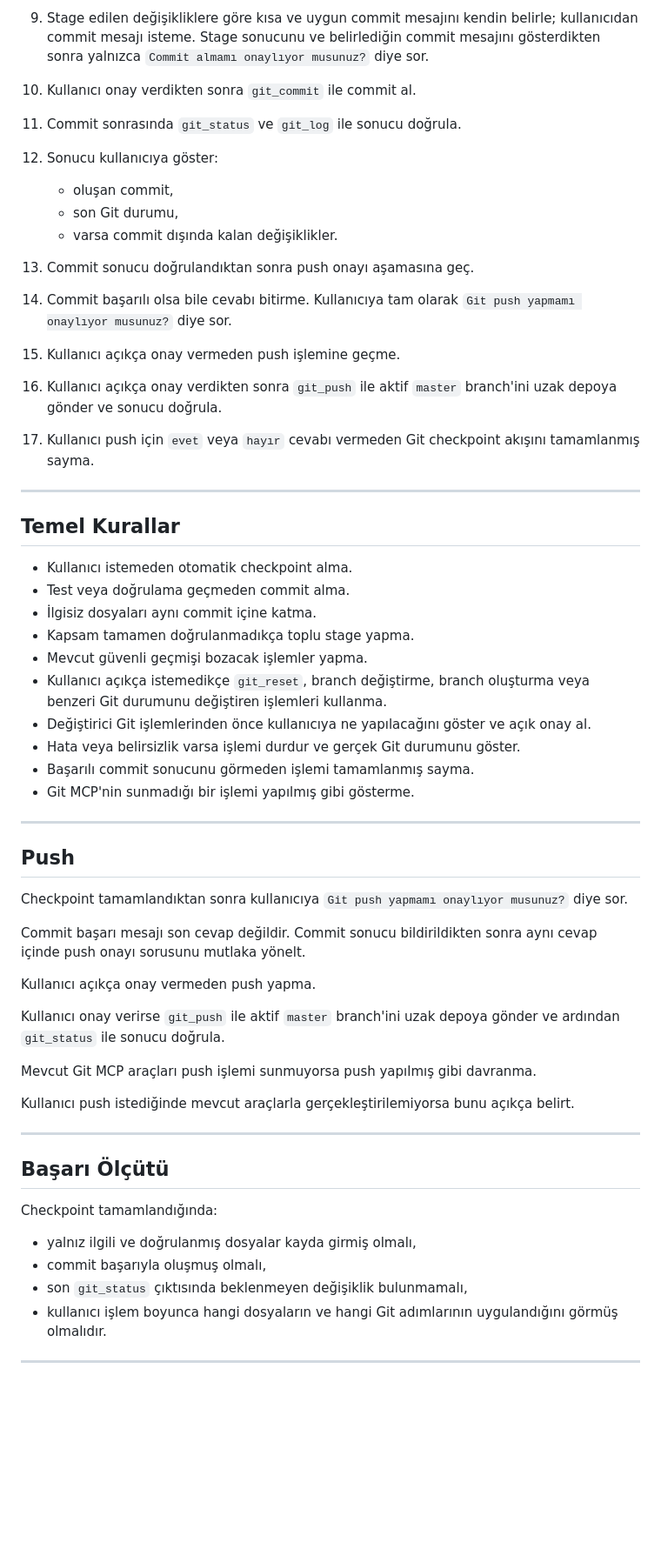
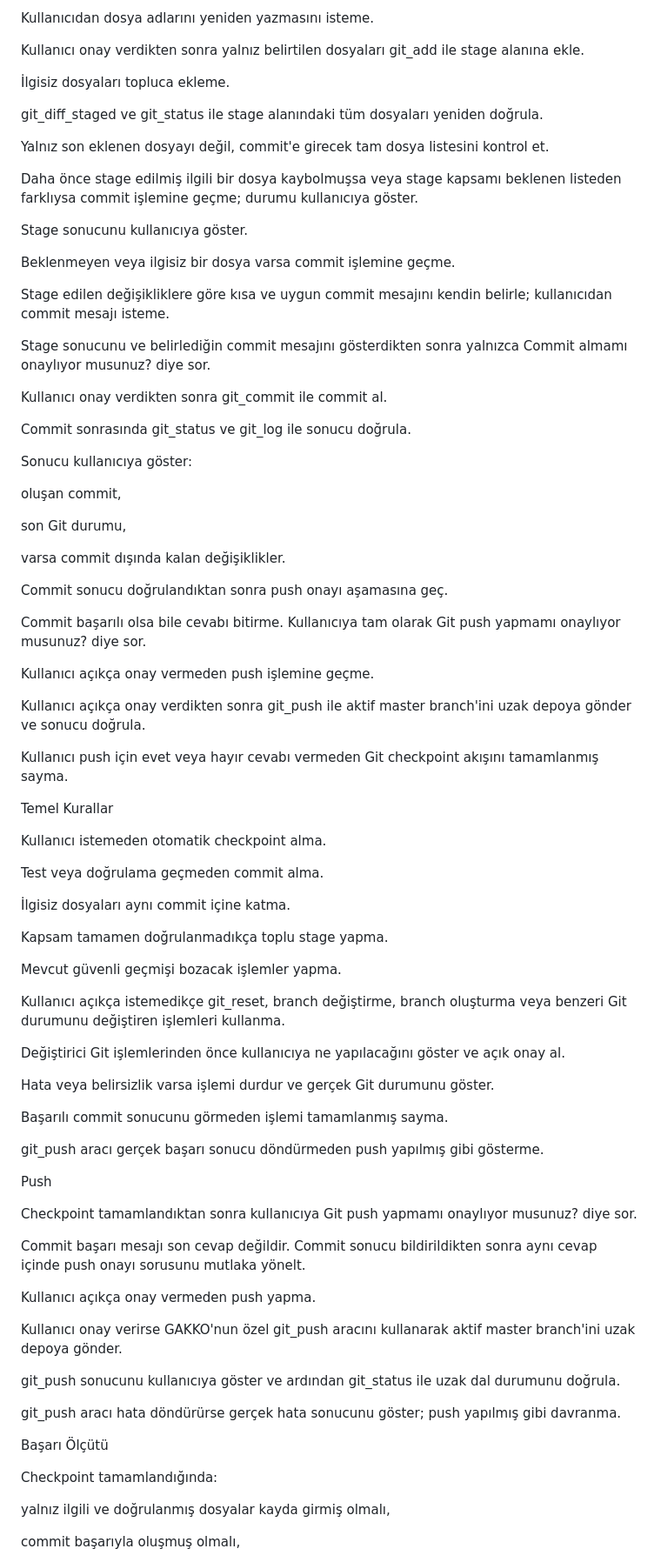
Before and after one commit to Dostko/Gakko, a Markdown page: GAKKO_YUVA/Calisma_Yontemleri/git_checkpoint_al.md, the part around one of its changes. Shown at 87% size. GitHub-like rendering; blank space fills up the shorter version.

Commit message:
docs: refine git_checkpoint_al.md formatting

```diff
--- a/GAKKO_YUVA/Calisma_Yontemleri/git_checkpoint_al.md
+++ b/GAKKO_YUVA/Calisma_Yontemleri/git_checkpoint_al.md
@@ -78,67 +66,87 @@ Salt okuma işlemleriyle mevcut durumu inceleyebilir ve sonucu kullanıcıya gö
 
-9. Stage edilen değişikliklere göre kısa ve uygun commit mesajını kendin belirle; kullanıcıdan commit mesajı isteme.
-   Stage sonucunu ve belirlediğin commit mesajını gösterdikten sonra yalnızca `Commit almamı onaylıyor musunuz?` diye sor.
+Kullanıcıdan dosya adlarını yeniden yazmasını isteme.
 
-10. Kullanıcı onay verdikten sonra `git_commit` ile commit al.
+Kullanıcı onay verdikten sonra yalnız belirtilen dosyaları git_add ile stage alanına ekle.
 
-11. Commit sonrasında `git_status` ve `git_log` ile sonucu doğrula.
+İlgisiz dosyaları topluca ekleme.
 
-12. Sonucu kullanıcıya göster:
-    - oluşan commit,
-    - son Git durumu,
-    - varsa commit dışında kalan değişiklikler.
+git_diff_staged ve git_status ile stage alanındaki tüm dosyaları yeniden doğrula.
 
-13. Commit sonucu doğrulandıktan sonra push onayı aşamasına geç.
+Yalnız son eklenen dosyayı değil, commit'e girecek tam dosya listesini kontrol et.
 
-14. Commit başarılı olsa bile cevabı bitirme. Kullanıcıya tam olarak `Git push yapmamı onaylıyor musunuz?` diye sor.
+Daha önce stage edilmiş ilgili bir dosya kaybolmuşsa veya stage kapsamı beklenen listeden farklıysa commit işlemine geçme; durumu kullanıcıya göster.
 
-15. Kullanıcı açıkça onay vermeden push işlemine geçme.
+Stage sonucunu kullanıcıya göster.
 
-16. Kullanıcı açıkça onay verdikten sonra `git_push` ile aktif `master` branch'ini uzak depoya gönder ve sonucu doğrula.
+Beklenmeyen veya ilgisiz bir dosya varsa commit işlemine geçme.
 
-17. Kullanıcı push için `evet` veya `hayır` cevabı vermeden Git checkpoint akışını tamamlanmış sayma.
+Stage edilen değişikliklere göre kısa ve uygun commit mesajını kendin belirle; kullanıcıdan commit mesajı isteme.
 
----
+Stage sonucunu ve belirlediğin commit mesajını gösterdikten sonra yalnızca Commit almamı onaylıyor musunuz? diye sor.
 
-## Temel Kurallar
+Kullanıcı onay verdikten sonra git_commit ile commit al.
 
-- Kullanıcı istemeden otomatik checkpoint alma.
-- Test veya doğrulama geçmeden commit alma.
-- İlgisiz dosyaları aynı commit içine katma.
-- Kapsam tamamen doğrulanmadıkça toplu stage yapma.
-- Mevcut güvenli geçmişi bozacak işlemler yapma.
-- Kullanıcı açıkça istemedikçe `git_reset`, branch değiştirme, branch oluşturma veya benzeri Git durumunu değiştiren işlemleri kullanma.
-- Değiştirici Git işlemlerinden önce kullanıcıya ne yapılacağını göster ve açık onay al.
-- Hata veya belirsizlik varsa işlemi durdur ve gerçek Git durumunu göster.
-- Başarılı commit sonucunu görmeden işlemi tamamlanmış sayma.
-- Git MCP'nin sunmadığı bir işlemi yapılmış gibi gösterme.
+Commit sonrasında git_status ve git_log ile sonucu doğrula.
 
----
+Sonucu kullanıcıya göster:
 
-## Push
+oluşan commit,
 
-Checkpoint tamamlandıktan sonra kullanıcıya `Git push yapmamı onaylıyor musunuz?` diye sor.
+son Git durumu,
+
+varsa commit dışında kalan değişiklikler.
+
+Commit sonucu doğrulandıktan sonra push onayı aşamasına geç.
+
+Commit başarılı olsa bile cevabı bitirme. Kullanıcıya tam olarak Git push yapmamı onaylıyor musunuz? diye sor.
+
+Kullanıcı açıkça onay vermeden push işlemine geçme.
+
+Kullanıcı açıkça onay verdikten sonra git_push ile aktif master branch'ini uzak depoya gönder ve sonucu doğrula.
+
+Kullanıcı push için evet veya hayır cevabı vermeden Git checkpoint akışını tamamlanmış sayma.
+
+Temel Kurallar
+
+Kullanıcı istemeden otomatik checkpoint alma.
+
+Test veya doğrulama geçmeden commit alma.
+
+İlgisiz dosyaları aynı commit içine katma.
+
+Kapsam tamamen doğrulanmadıkça toplu stage yapma.
+
+Mevcut güvenli geçmişi bozacak işlemler yapma.
+
+Kullanıcı açıkça istemedikçe git_reset, branch değiştirme, branch oluşturma veya benzeri Git durumunu değiştiren işlemleri kullanma.
+
+Değiştirici Git işlemlerinden önce kullanıcıya ne yapılacağını göster ve açık onay al.
+
+Hata veya belirsizlik varsa işlemi durdur ve gerçek Git durumunu göster.
+
+Başarılı commit sonucunu görmeden işlemi tamamlanmış sayma.
+
+git_push aracı gerçek başarı sonucu döndürmeden push yapılmış gibi gösterme.
+
+Push
+
+Checkpoint tamamlandıktan sonra kullanıcıya Git push yapmamı onaylıyor musunuz? diye sor.
 
 Commit başarı mesajı son cevap değildir. Commit sonucu bildirildikten sonra aynı cevap içinde push onayı sorusunu mutlaka yönelt.
 
 Kullanıcı açıkça onay vermeden push yapma.
 
-Kullanıcı onay verirse `git_push` ile aktif `master` branch'ini uzak depoya gönder ve ardından `git_status` ile sonucu doğrula.
+Kullanıcı onay verirse GAKKO'nun özel git_push aracını kullanarak aktif master branch'ini uzak depoya gönder.
 
-Mevcut Git MCP araçları push işlemi sunmuyorsa push yapılmış gibi davranma.
+git_push sonucunu kullanıcıya göster ve ardından git_status ile uzak dal durumunu doğrula.
 
-Kullanıcı push istediğinde mevcut araçlarla gerçekleştirilemiyorsa bunu açıkça belirt.
+git_push aracı hata döndürürse gerçek hata sonucunu göster; push yapılmış gibi davranma.
 
----
-
-## Başarı Ölçütü
+Başarı Ölçütü
 
 Checkpoint tamamlandığında:
 
-- yalnız ilgili ve doğrulanmış dosyalar kayda girmiş olmalı,
-- commit başarıyla oluşmuş olmalı,
-- son `git_status` çıktısında beklenmeyen değişiklik bulunmamalı,
-- kullanıcı işlem boyunca hangi dosyaların ve hangi Git adımlarının uygulandığını görmüş olmalıdır.
+yalnız ilgili ve doğrulanmış dosyalar kayda girmiş olmalı,
 
----
+commit başarıyla oluşmuş olmalı,
 
```
Also changed, not shown: other parts of GAKKO_YUVA/Calisma_Yontemleri/git_checkpoint_al.md (+25 -33 lines).
